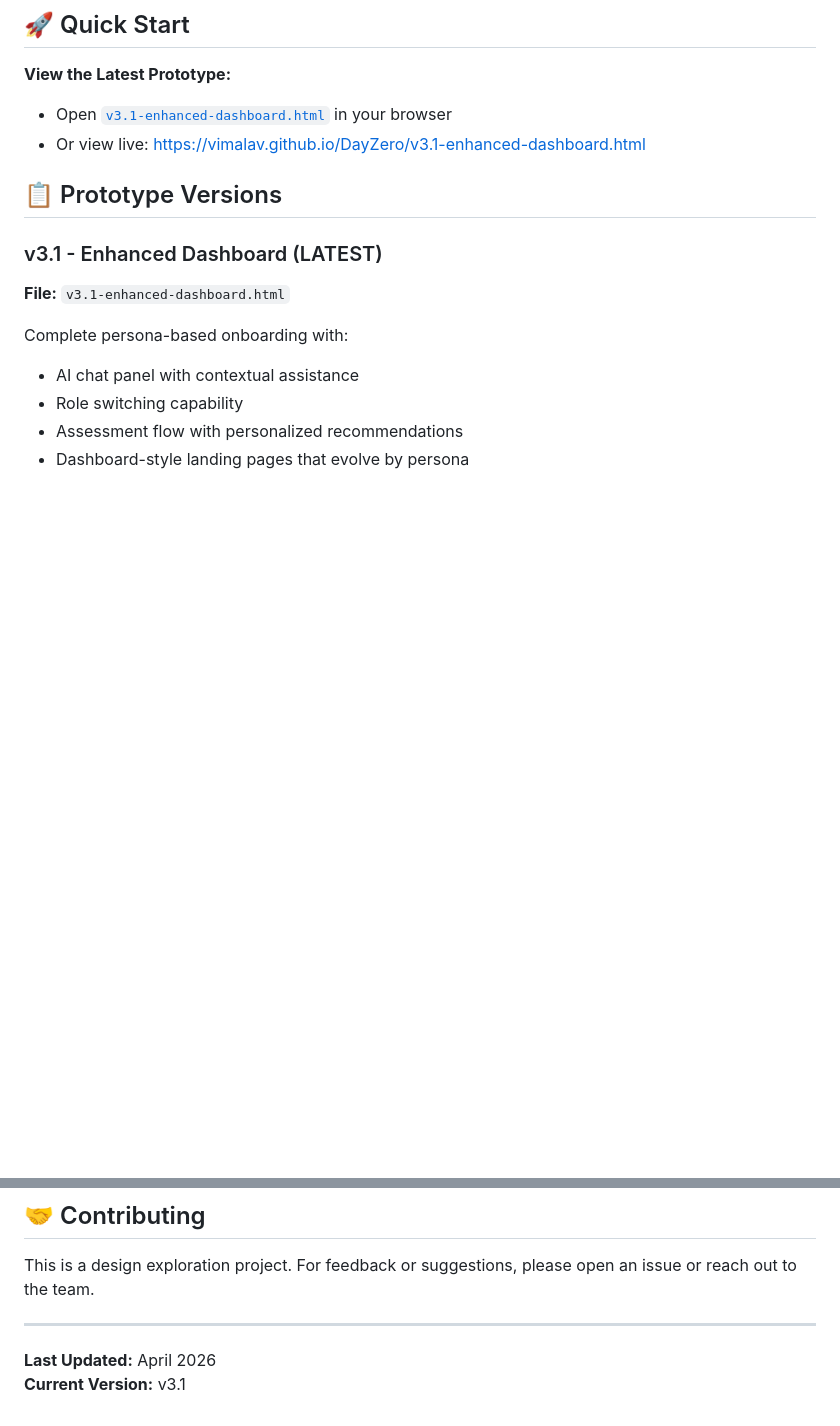
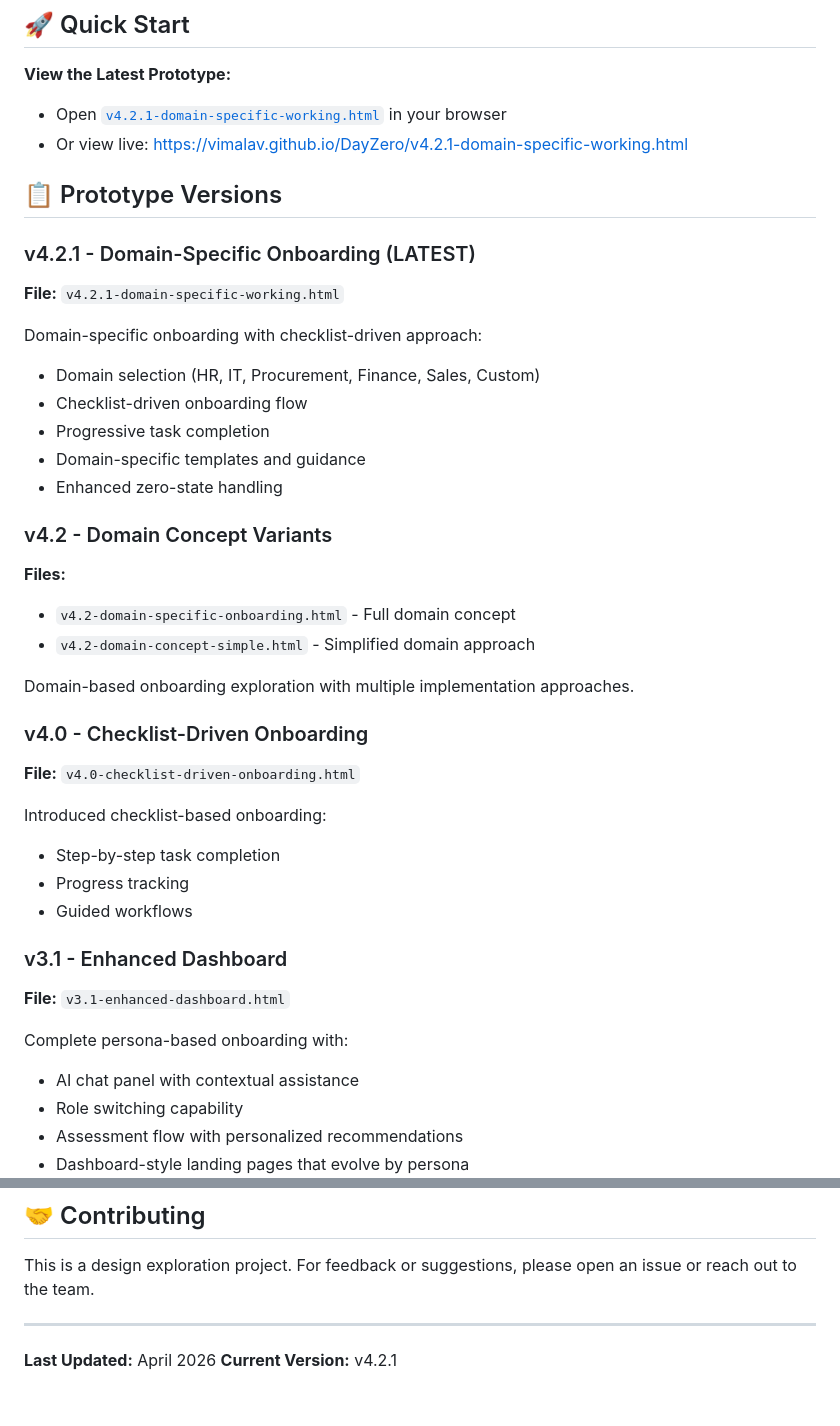
Before and after one commit to vimalav/DayZero, a Markdown page: README.md, 2 parts joined by grey strips. GitHub-like rendering; blank space fills up the shorter version.

Commit message:
Update README with v4.2.1 and all version links

```diff
--- a/README.md
+++ b/README.md
@@ -10,12 +10,43 @@ This repository contains HTML prototypes demonstrating different approaches to o
 
 **View the Latest Prototype:**
 
-- Open [`v3.1-enhanced-dashboard.html`](v3.1-enhanced-dashboard.html) in your browser
-- Or view live: [https://vimalav.github.io/DayZero/v3.1-enhanced-dashboard.html](https://vimalav.github.io/DayZero/v3.1-enhanced-dashboard.html)
+- Open [`v4.2.1-domain-specific-working.html`](v4.2.1-domain-specific-working.html) in your browser
+- Or view live: [https://vimalav.github.io/DayZero/v4.2.1-domain-specific-working.html](https://vimalav.github.io/DayZero/v4.2.1-domain-specific-working.html)
 
 ## 📋 Prototype Versions
 
-### v3.1 - Enhanced Dashboard (LATEST)
+### v4.2.1 - Domain-Specific Onboarding (LATEST)
+
+**File:** `v4.2.1-domain-specific-working.html`
+
+Domain-specific onboarding with checklist-driven approach:
+
+- Domain selection (HR, IT, Procurement, Finance, Sales, Custom)
+- Checklist-driven onboarding flow
+- Progressive task completion
+- Domain-specific templates and guidance
+- Enhanced zero-state handling
+
+### v4.2 - Domain Concept Variants
+
+**Files:**
+
+- `v4.2-domain-specific-onboarding.html` - Full domain concept
+- `v4.2-domain-concept-simple.html` - Simplified domain approach
+
+Domain-based onboarding exploration with multiple implementation approaches.
+
+### v4.0 - Checklist-Driven Onboarding
+
+**File:** `v4.0-checklist-driven-onboarding.html`
+
+Introduced checklist-based onboarding:
+
+- Step-by-step task completion
+- Progress tracking
+- Guided workflows
+
+### v3.1 - Enhanced Dashboard
 
 **File:** `v3.1-enhanced-dashboard.html`
 
@@ -152,4 +212,4 @@ This is a design exploration project. For feedback or suggestions, please open a
 ---
 
 **Last Updated:** April 2026
-**Current Version:** v3.1
+**Current Version:** v4.2.1
```
Also changed, not shown: other parts of README.md (+30 -1 lines).
